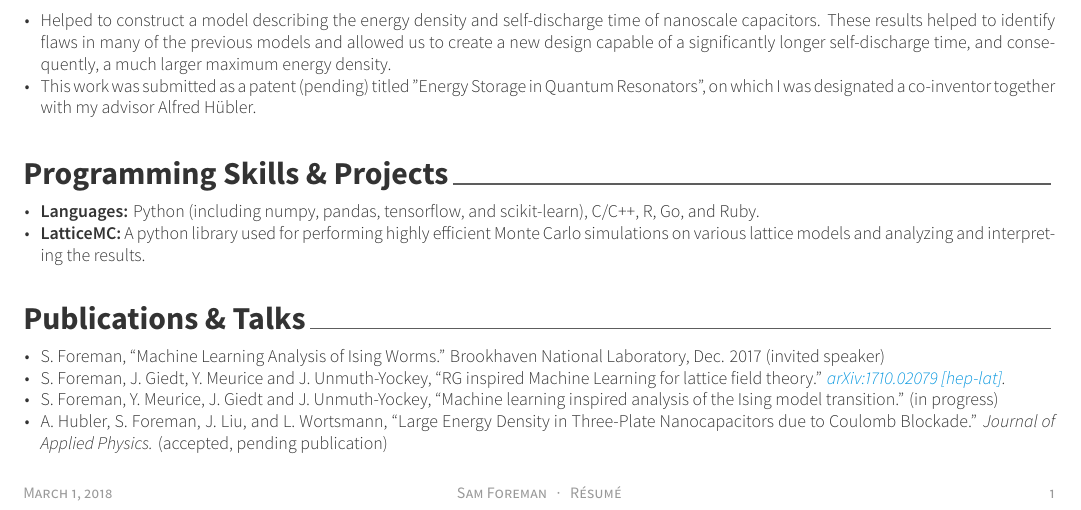
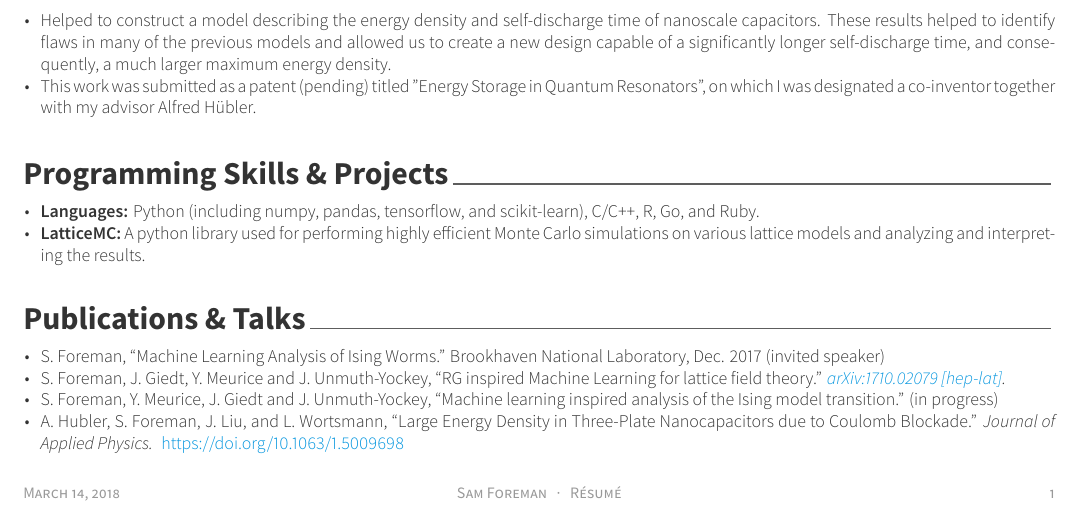
Before and after one commit to saforem2/RESUME, a LaTeX CV (resume.tex, which reads resume/publications.tex): part of the page, cut so that both start at the same text. The pictures show the PDF file resume.pdf that the author committed with the source.

Commit message:
update with publication URL

```diff
--- a/resume/publications.tex
+++ b/resume/publications.tex
@@ -23,6 +23,7 @@
            progress)}
     \item {A. Hubler, S. Foreman, J. Liu, and L. Wortsmann, ``Large Energy
             Density in Three-Plate Nanocapacitors due to Coulomb Blockade.''
-       \textit{Journal of Applied Physics.} (accepted, pending publication)}
+            \textit{Journal of Applied Physics.}
+    ~\href{https://doi.org/10.1063/1.5009698}{https://doi.org/10.1063/1.5009698}}
    \end{cvitems}
 \end{cvparagraph}
```
Also changed, not shown: resume.pdf.
